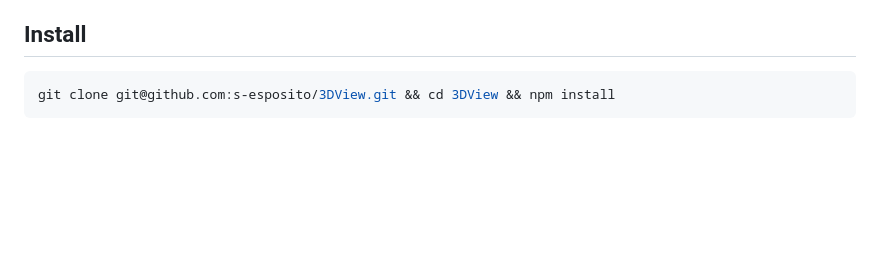
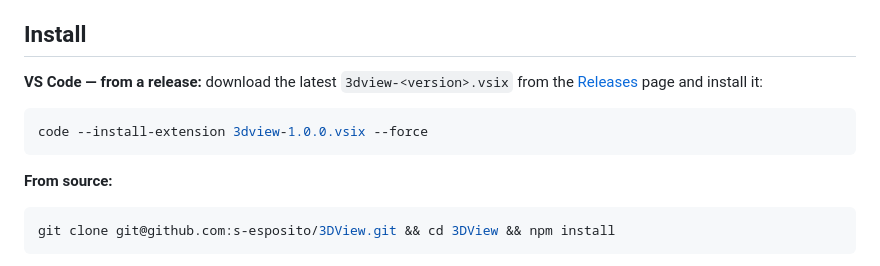
Before and after one commit to s-esposito/3DView, a Markdown page: README.md, the part around the change. Drawn GitHub-style; blank space fills up the shorter version.

Commit message:
docs: install from a released .vsix
Point the README at the Releases page for a prebuilt VS Code extension, ahead of
the 1.0.0 release, keeping the build-from-source path below it.

Co-Authored-By: Claude Opus 4.8 (1M context) <noreply@anthropic.com>

````diff
--- a/README.md
+++ b/README.md
@@ -44,6 +44,15 @@ the source images, glTF/OBJ/PLY meshes, and 3DGS splats
 
 ## Install
 
+**VS Code — from a release:** download the latest `3dview-<version>.vsix` from the
+[Releases](https://github.com/s-esposito/3DView/releases) page and install it:
+
+```bash
+code --install-extension 3dview-1.0.0.vsix --force
+```
+
+**From source:**
+
 ```bash
 git clone git@github.com:s-esposito/3DView.git && cd 3DView && npm install
 ```
````
